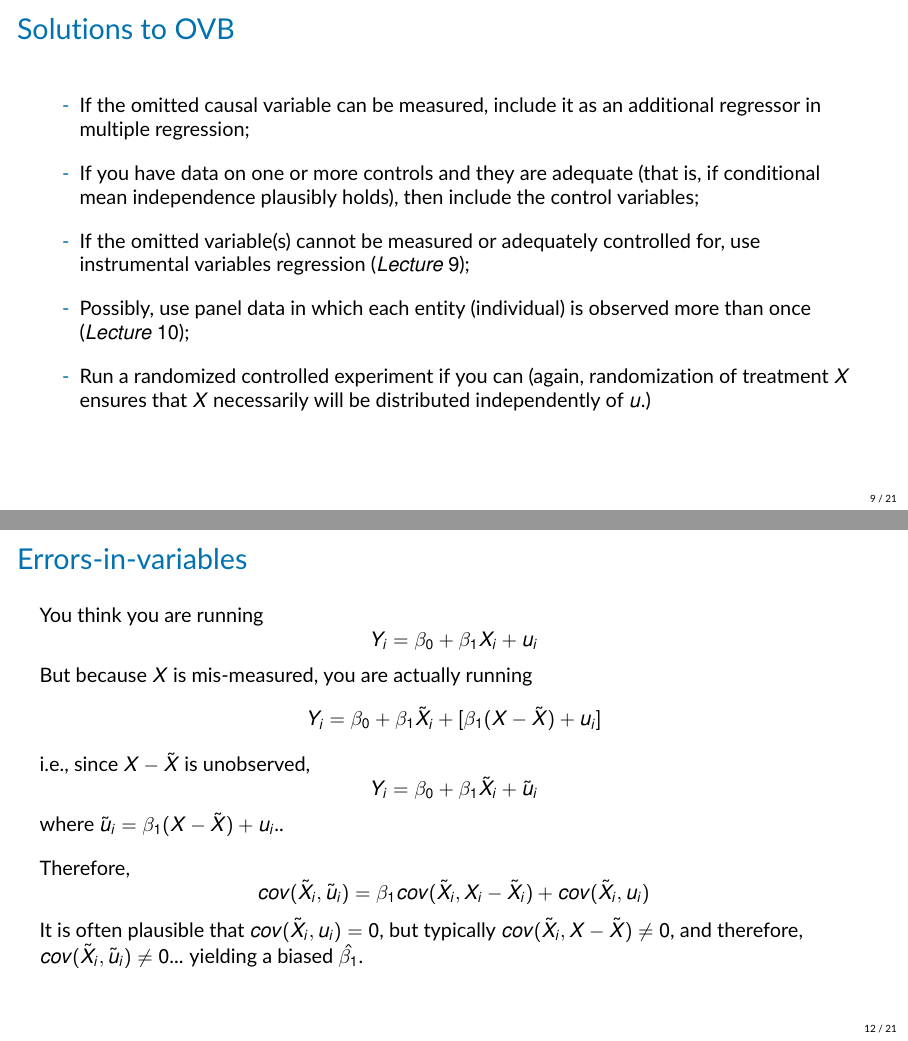
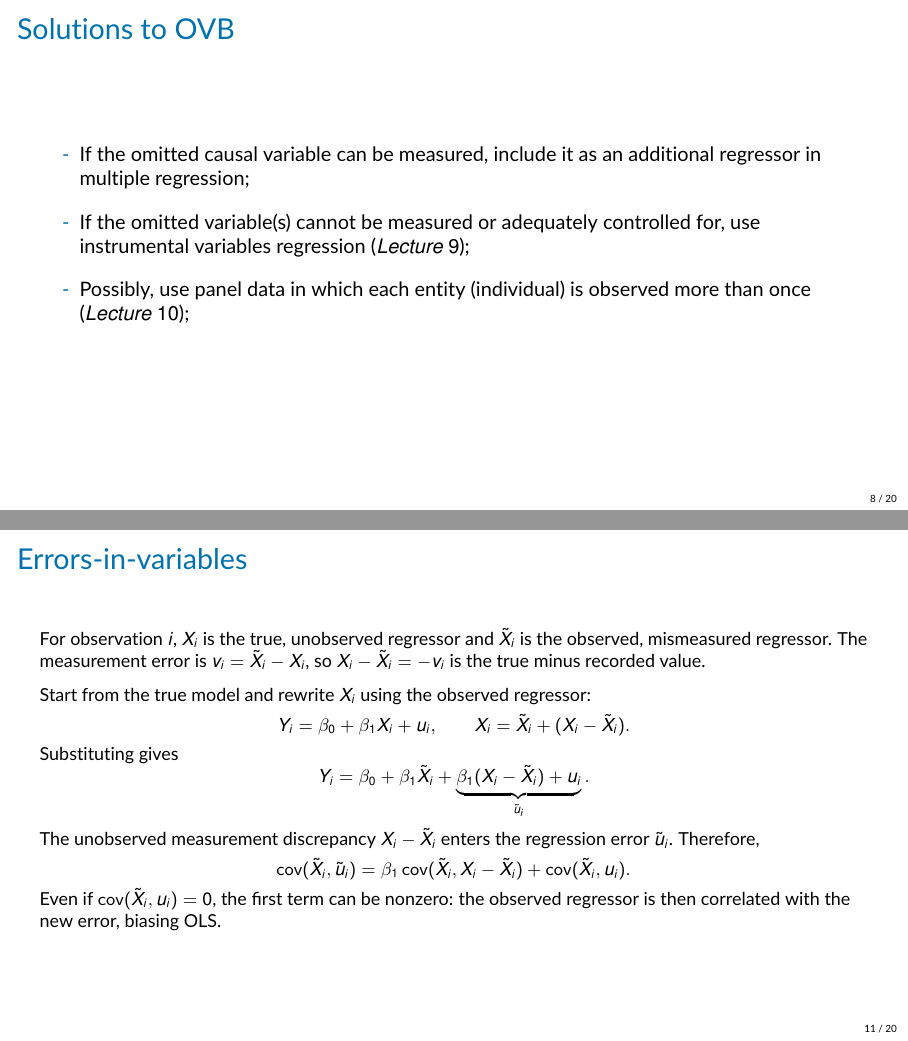
Before and after one commit to jrubior/UPF, LaTeX slides (2026-27/econometrics-25117-upf/Lecture8v2.tex): pages 9 and 12 of 21 before the commit and pages 8 and 11 of 20 after it, joined at a grey line. Compiled offline with pdfLaTeX.

Commit message:
Revise Lecture 8 slides and clarify measurement error

```diff
--- a/2026-27/econometrics-25117-upf/Lecture8v2.tex
+++ b/2026-27/econometrics-25117-upf/Lecture8v2.tex
@@ -289,10 +282,8 @@ If the multiple regression includes control variables, then we need to ask wheth
 
 \begin{itemize}
     \item If the omitted causal variable can be measured, include it as an additional regressor in multiple regression;\\[1em]
-    \item If you have data on one or more controls and they are adequate (that is, if conditional mean independence plausibly holds), then include the control variables;\\[1em]
     \item If the omitted variable(s) cannot be measured or adequately controlled for, use instrumental variables regression ($Lecture~9$);\\[1em]
     \item Possibly, use panel data in which each entity (individual) is observed more than once ($Lecture~10$);\\[1em]
-    \item Run a randomized controlled experiment if you can (again, randomization of treatment $X$ ensures that $X$ necessarily will be distributed independently of $u$.)
 \end{itemize}
 \end{frame}
 
@@ -338,27 +329,28 @@ Now consider $\tilde{X}$, the mis-measured version of X (which is the actually o
 \end{frame}
 
 \begin{frame}{Errors-in-variables}
-You think you are running
-\begin{equation*}
-    Y_i = \beta_0 + \beta_1 X_i + u_i
-\end{equation*}
-But because $X$ is mis-measured, you are actually running
-\begin{equation*}
-    Y_i = \beta_0 + \beta_1 \tilde{X}_i + [\beta_1 (X-\tilde{X}) + u_i]
-\end{equation*}
-i.e., since $X-\tilde{X}$ is unobserved,
-\begin{equation*}
-    Y_i = \beta_0 + \beta_1 \tilde{X}_i + \tilde{u}_i
-\end{equation*}
-where $\tilde{u}_i=\beta_1 (X-\tilde{X}) + u_i$..\\[1em]
+\small
+\setlength{\abovedisplayskip}{4pt}
+\setlength{\belowdisplayskip}{4pt}
+For observation $i$, $X_i$ is the true, unobserved regressor and $\tilde{X}_i$ is the observed, mismeasured regressor. The measurement error is $v_i=\tilde{X}_i-X_i$, so $X_i-\tilde{X}_i=-v_i$ is the true minus recorded value.
 
-Therefore,
-\begin{equation*}
-    cov(\tilde{X}_i, \tilde{u}_i) = \beta_1 cov(\tilde{X}_i, X_i-\tilde{X}_i) + cov(\tilde{X}_i, u_i)
-\end{equation*}
-It is often plausible that $cov(\tilde{X}_i, u_i)=0$, but typically $cov(\tilde{X}_i, X-\tilde{X})\neq 0$, and therefore, $cov(\tilde{X}_i, \tilde{u}_i) \neq 0$... yielding a biased $\hat{\beta_1}$.
-
-
+\medskip
+Start from the true model and rewrite $X_i$ using the observed regressor:
+\[
+    Y_i=\beta_0+\beta_1 X_i+u_i,
+    \qquad X_i=\tilde{X}_i+(X_i-\tilde{X}_i).
+\]
+Substituting gives
+\[
+    Y_i=\beta_0+\beta_1\tilde{X}_i+\underbrace{\beta_1(X_i-\tilde{X}_i)+u_i}_{\tilde{u}_i}.
+\]
+The unobserved measurement discrepancy $X_i-\tilde{X}_i$ enters the regression error $\tilde{u}_i$. Therefore,
+\[
+    \operatorname{cov}(\tilde{X}_i,\tilde{u}_i)
+    =\beta_1\operatorname{cov}(\tilde{X}_i,X_i-\tilde{X}_i)
+    +\operatorname{cov}(\tilde{X}_i,u_i).
+\]
+Even if $\operatorname{cov}(\tilde{X}_i,u_i)=0$, the first term can be nonzero: the observed regressor is then correlated with the new error, biasing OLS.
 \end{frame}
 
 \begin{frame}{Classical Measurement Error}
```
Also changed, not shown: 2026-27/econometrics-25117-upf/Lecture8v2.pdf, 2026-27/econometrics-25117-upf/Lecture8v2.tex (11 more changed lines).
